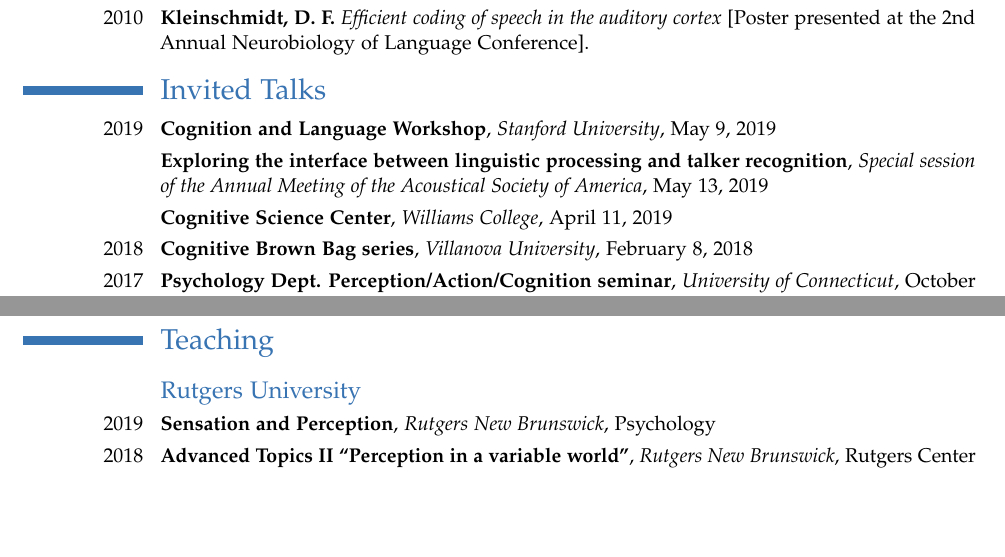
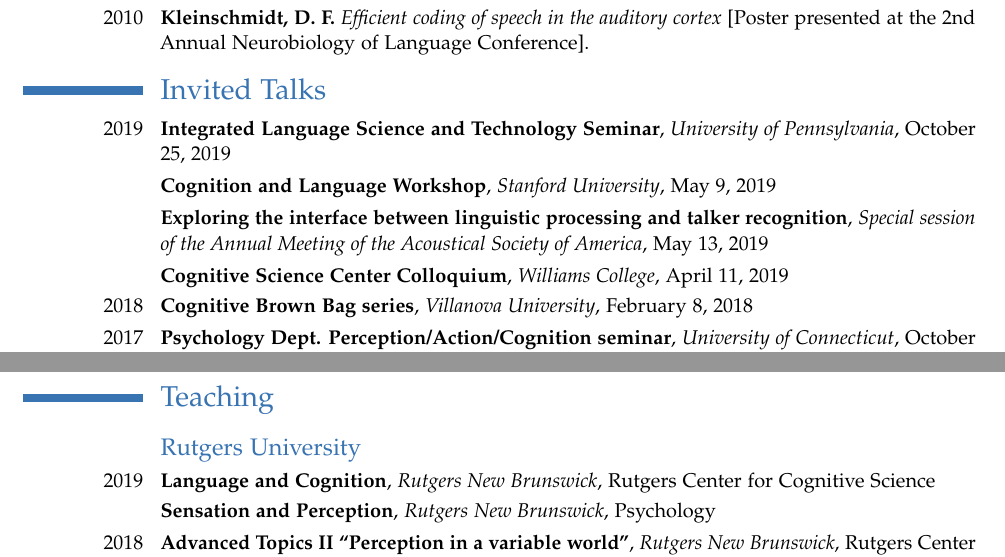
Before and after one commit to kleinschmidt/cv, a LaTeX CV (cv_kleinschmidt.tex): two parts of page 3 of 5, joined at a grey line, cut so that both start at the same text, the shorter picture padded with empty space. Compiled offline with pdfLaTeX.

Commit message:
updating reviewing, invited talks, teaching

```diff
--- a/cv_kleinschmidt.tex
+++ b/cv_kleinschmidt.tex
@@ -46,11 +46,13 @@
 
 \section{Invited Talks}
 
-\cventry{2019}{Cognition and Language Workshop}{Stanford University}{May 9, 2019}{}{}
+\cventry{2019}{Integrated Language Science and Technology Seminar}{University of
+  Pennsylvania}{October 25, 2019}{}{}
+\cventry{}{Cognition and Language Workshop}{Stanford University}{May 9, 2019}{}{}
 \cventry{}{Exploring the interface between linguistic processing and talker
   recognition}{Special session of the Annual Meeting of the Acoustical Society
   of America}{May 13, 2019}{}{}
-\cventry{}{Cognitive Science Center}{Williams College}{April 11, 2019}{}{}
+\cventry{}{Cognitive Science Center Colloquium}{Williams College}{April 11, 2019}{}{}
 \cventry{2018}{Cognitive Brown Bag series}{Villanova University}{February 8, 2018}{}{}
 \cventry{2017}{Psychology Dept. Perception/Action/Cognition seminar}{University of Connecticut}{October 30, 2017}{}{}
 \cventry{2014}{New Zealand Institute of Language, Brain, and Behavior Seminar}{University of Canterbury}{December 9, 2014}{}{}
@@ -69,7 +71,9 @@
 
 \subsection{Rutgers University}
 
-\cventry{2019}{Sensation and Perception}{Rutgers New Brunswick}{Psychology}{}{}
+\cventry{2019}{Language and Cognition}{Rutgers New Brunswick}{Rutgers Center for
+  Cognitive Science}{}{}
+\cventry{}{Sensation and Perception}{Rutgers New Brunswick}{Psychology}{}{}
 \cventry{2018}{Advanced Topics II ``Perception in a variable world''}{Rutgers
   New Brunswick}{Rutgers Center for Cognitive Science}{}{}
 
```
Also changed, not shown: cv_kleinschmidt.tex (1 more changed lines).
